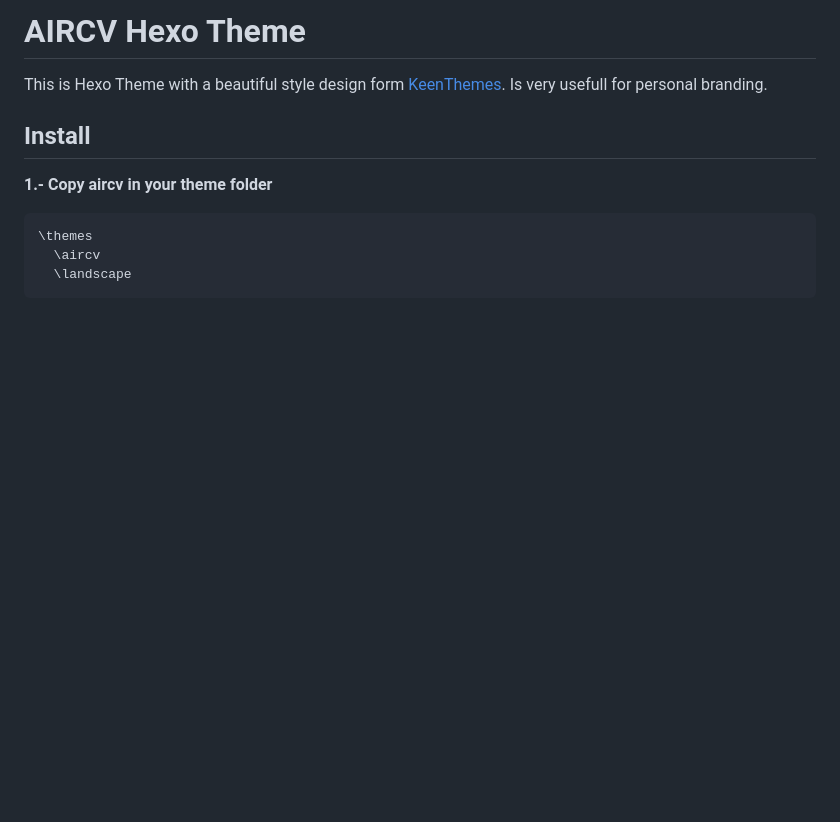
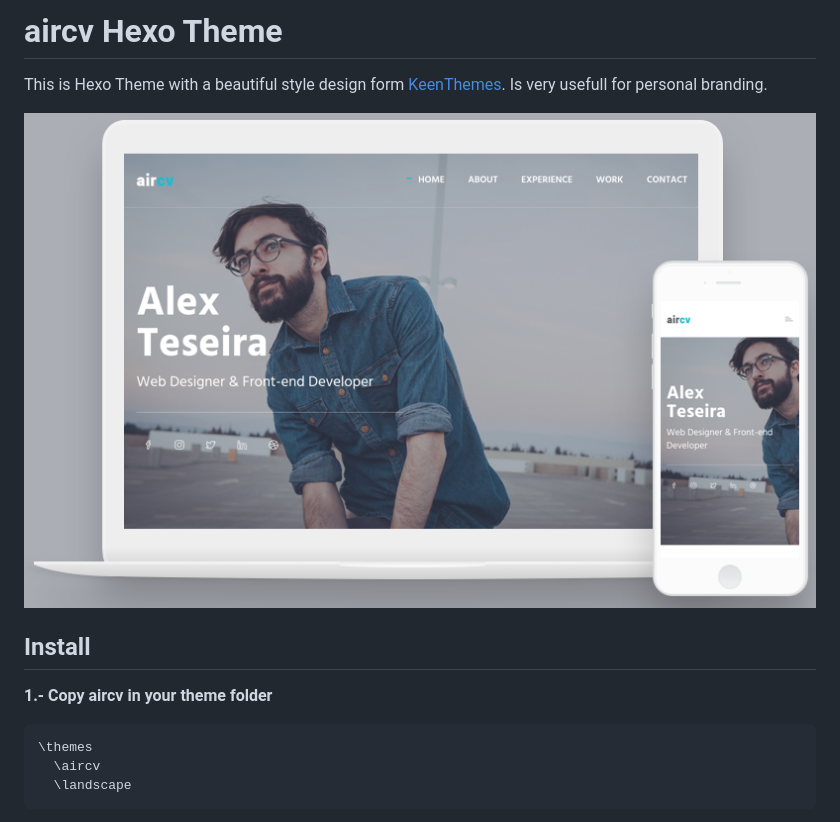
Before and after one commit to molavec/hexo-theme-aircv, a Markdown page: README.md, the part around the change. GitHub-like rendering; pictures changed too: doc/aircv.png (added); blank space fills up the shorter version.

Commit message:
Image to Readme

```diff
--- a/README.md
+++ b/README.md
@@ -1,7 +1,9 @@
-# AIRCV Hexo Theme
+# aircv Hexo Theme
 
 This is Hexo Theme with a beautiful style design form [KeenThemes](http://www.keenthemes.com/).
 Is very usefull for personal branding.
+
+![model for landing in devices](doc/aircv.png)
 
 ## Install
 
```
